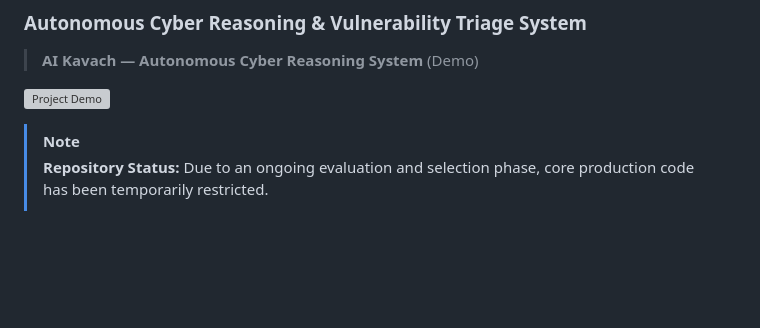
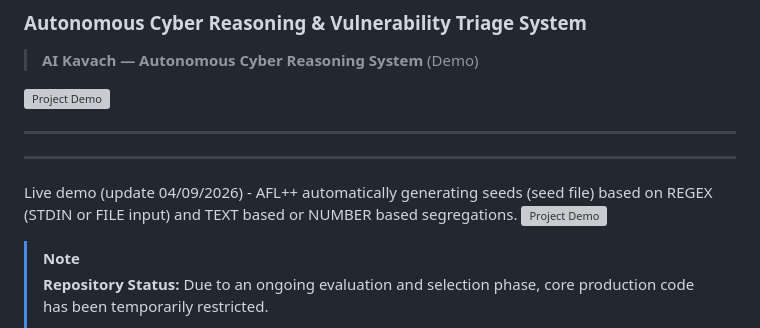
Before and after one commit to satyamroy001/Ai-Kavach-crs, a Markdown page: README.md, the part around the change. Drawn GitHub-style; blank space fills up the shorter version; grey boxes are pictures that could not be loaded.

```diff
--- a/README.md
+++ b/README.md
@@ -5,6 +5,11 @@
 > **AI Kavach — Autonomous Cyber Reasoning System** (Demo)
 
 ![Project Demo](targets/demo-target/Animation1.gif)
+
+-------------------------------------------------------------------------------------------------------------------------------
+-------------------------------------------------------------------------------------------------------------------------------
+Live demo (update 04/09/2026) - AFL++ automatically generating seeds (seed file) based on REGEX (STDIN or FILE input) and TEXT based or NUMBER based segregations.
+![Project Demo](targets/demo-target/Animation2.gif)
 
 > [!NOTE]
 > **Repository Status:** Due to an ongoing evaluation and selection phase, core production code has been temporarily restricted.
```
